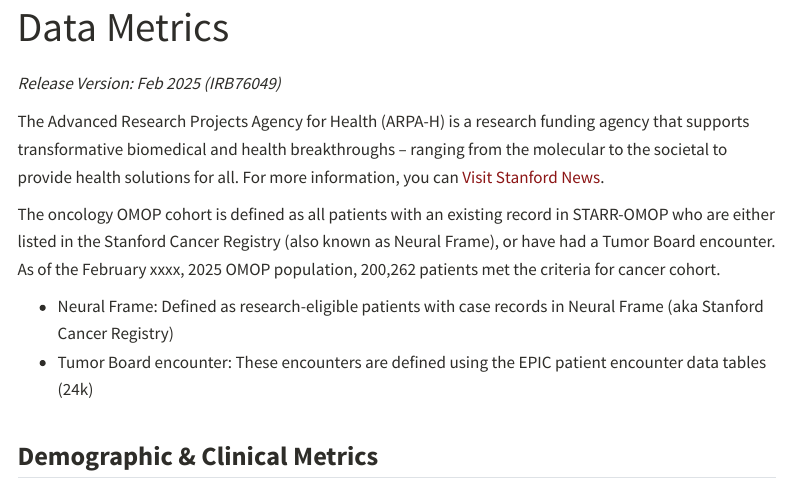
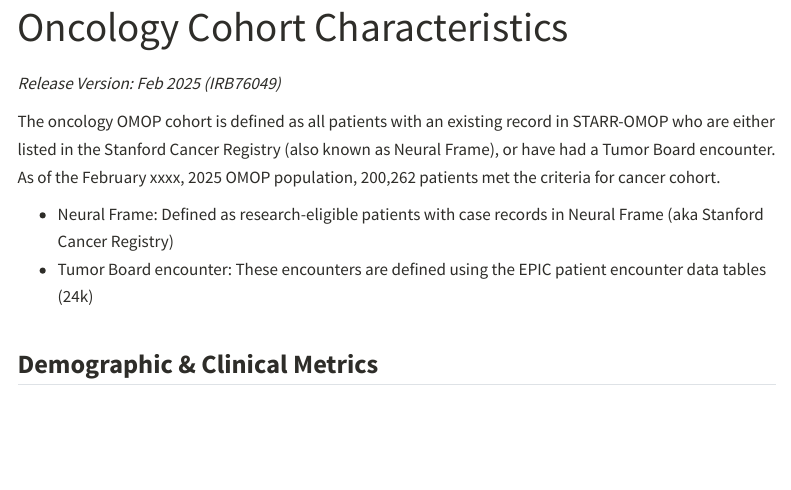
Before and after one commit to susom/starr-oncology-data-lake-arpah, a Quarto document (src/feb_2025/demographic.qmd): the page in a window 1100 px wide, from 60 px down. Rendered offline with R 4.5, knitr and Pandoc in place of Quarto, with nearby package versions; some code elsewhere in the file could not run offline; menus at the side of the page are left out.

Commit message:
remove arpa-h mentions

```diff
--- a/src/feb_2025/demographic.qmd
+++ b/src/feb_2025/demographic.qmd
@@ -1,14 +1,10 @@
 ---
-title: "Data Metrics"
+title: "Oncology Cohort Characteristics"
 execute:
   echo: false
 ---
 
 *Release Version: Feb 2025 (IRB76049)*
-
-The Advanced Research Projects Agency for Health (ARPA-H) is a research funding agency that supports transformative biomedical and health breakthroughs – ranging from the molecular to the societal to provide health solutions for all.
-For more information, you can [Visit Stanford News](https://med.stanford.edu/news/all-news/2024/10/arpa-h-contracts).
-
 
 The oncology OMOP cohort is defined as all patients with an existing record in STARR-OMOP who are either listed in the Stanford Cancer Registry (also known as Neural Frame), or have had a Tumor Board encounter. As of the February xxxx, 2025 OMOP population, 200,262 patients met the criteria for cancer cohort.
 
```
Also changed, not shown: src/omop_data_dict/care_site.qmd (line endings or trailing spaces).
